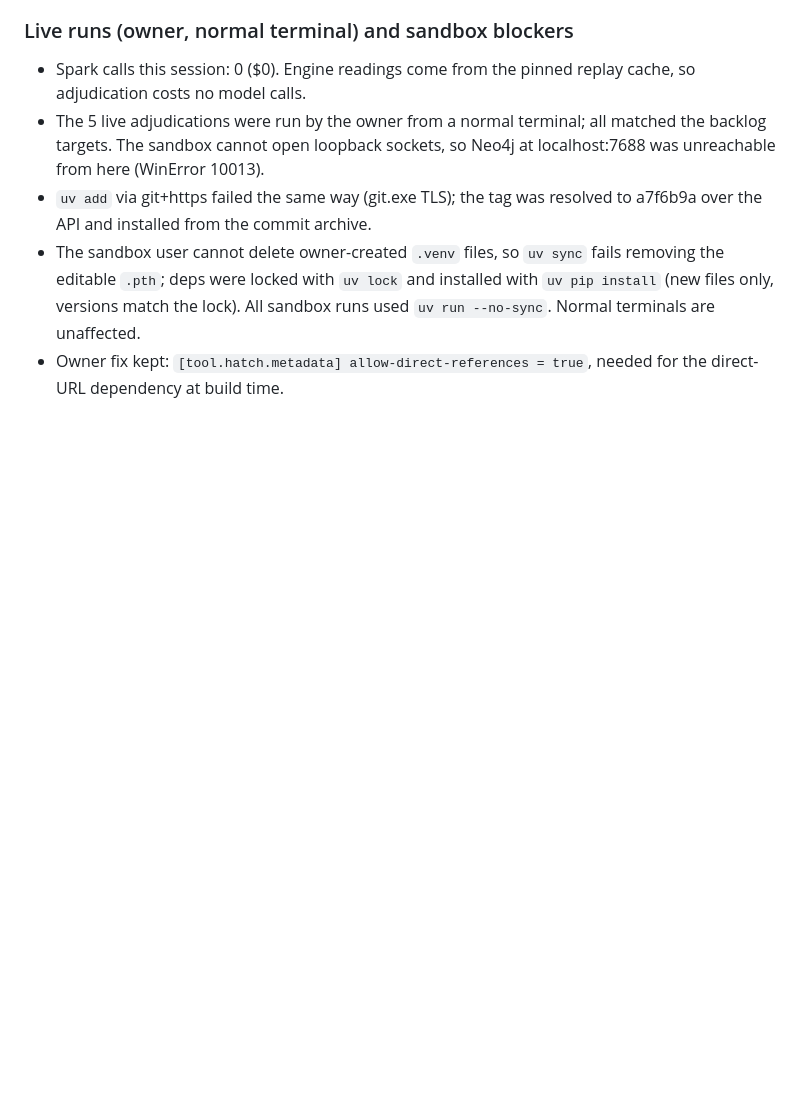
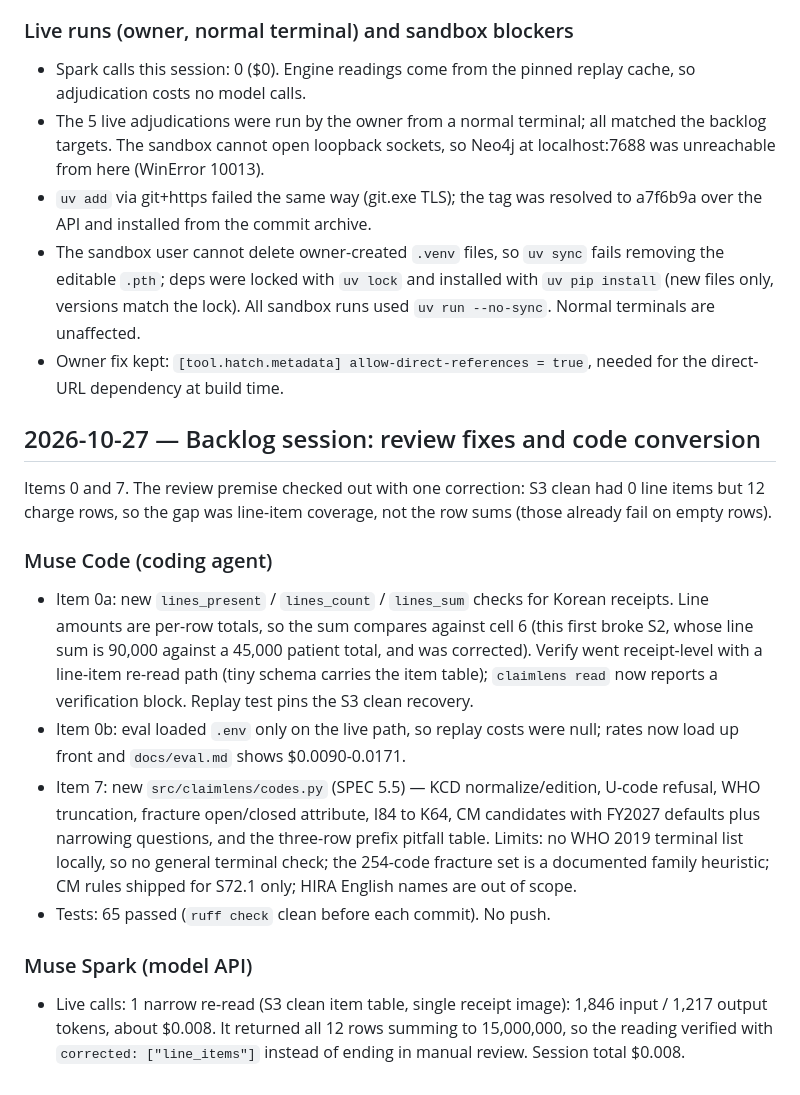
Before and after one commit to JAEHUN-AN/claimlens, a Markdown page: docs/meta-tooling-log.md, the part around the change. GitHub-like rendering; blank space fills up the shorter version.

Commit message:
docs: backlog session log for items 0 and 7
Line-item checks plus S3 clean recovery; code converter. 65 tests passed. No push.

```diff
--- a/docs/meta-tooling-log.md
+++ b/docs/meta-tooling-log.md
@@ -134,3 +134,35 @@ closed item 3 and item 5. Boxes stay unchecked for the owner to tick on push.
   All sandbox runs used `uv run --no-sync`. Normal terminals are unaffected.
 - Owner fix kept: `[tool.hatch.metadata] allow-direct-references = true`,
   needed for the direct-URL dependency at build time.
+
+## 2026-10-27 — Backlog session: review fixes and code conversion
+
+Items 0 and 7. The review premise checked out with one correction: S3 clean
+had 0 line items but 12 charge rows, so the gap was line-item coverage, not
+the row sums (those already fail on empty rows).
+
+### Muse Code (coding agent)
+
+- Item 0a: new `lines_present` / `lines_count` / `lines_sum` checks for Korean
+  receipts. Line amounts are per-row totals, so the sum compares against cell 6
+  (this first broke S2, whose line sum is 90,000 against a 45,000 patient
+  total, and was corrected). Verify went receipt-level with a line-item
+  re-read path (tiny schema carries the item table); `claimlens read` now
+  reports a verification block. Replay test pins the S3 clean recovery.
+- Item 0b: eval loaded `.env` only on the live path, so replay costs were
+  null; rates now load up front and `docs/eval.md` shows $0.0090-0.0171.
+- Item 7: new `src/claimlens/codes.py` (SPEC 5.5) — KCD normalize/edition,
+  U-code refusal, WHO truncation, fracture open/closed attribute, I84 to K64,
+  CM candidates with FY2027 defaults plus narrowing questions, and the
+  three-row prefix pitfall table. Limits: no WHO 2019 terminal list locally,
+  so no general terminal check; the 254-code fracture set is a documented
+  family heuristic; CM rules shipped for S72.1 only; HIRA English names are
+  out of scope.
+- Tests: 65 passed (`ruff check` clean before each commit). No push.
+
+### Muse Spark (model API)
+
+- Live calls: 1 narrow re-read (S3 clean item table, single receipt image):
+  1,846 input / 1,217 output tokens, about $0.008. It returned all 12 rows
+  summing to 15,000,000, so the reading verified with `corrected:
+  ["line_items"]` instead of ending in manual review. Session total $0.008.
```
